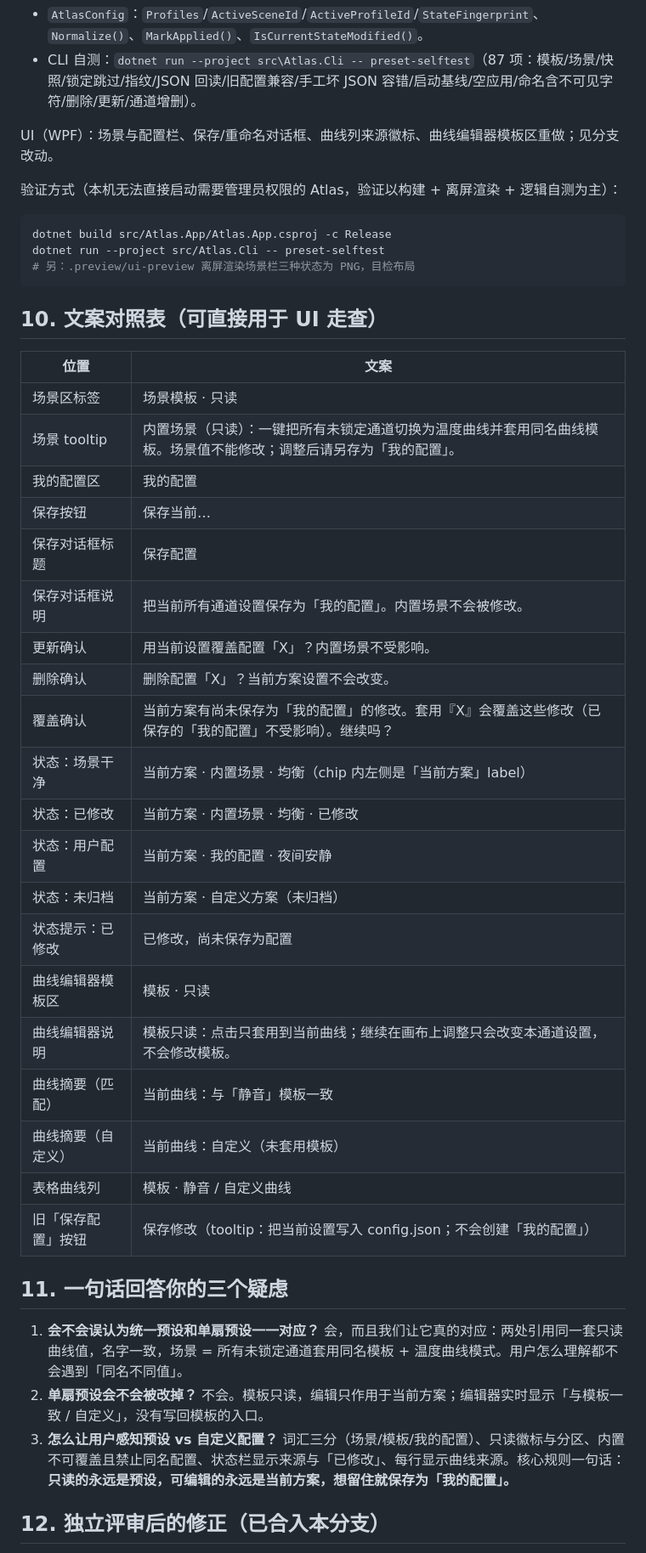
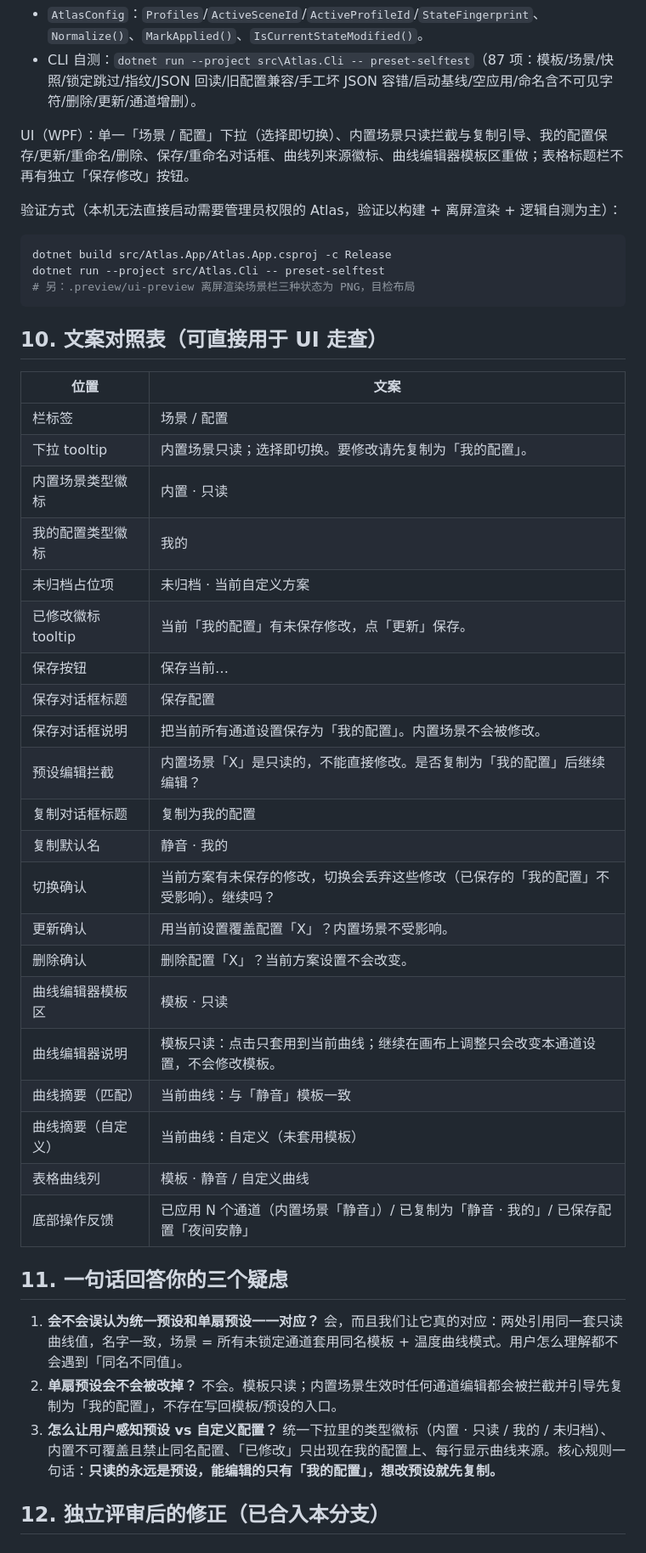
Before and after one commit to hitzhangjie/Atlas, a Markdown page: docs/fan-profiles-design.md, the part around one of its changes. Shown at 85% size. Drawn GitHub-style.

```diff
--- a/docs/fan-profiles-design.md
+++ b/docs/fan-profiles-design.md
@@ -223,7 +232,7 @@ v0.2 已有：
 - `AtlasConfig`：`Profiles`/`ActiveSceneId`/`ActiveProfileId`/`StateFingerprint`、`Normalize()`、`MarkApplied()`、`IsCurrentStateModified()`。
 - CLI 自测：`dotnet run --project src\Atlas.Cli -- preset-selftest`（87 项：模板/场景/快照/锁定跳过/指纹/JSON 回读/旧配置兼容/手工坏 JSON 容错/启动基线/空应用/命名含不可见字符/删除/更新/通道增删）。
 
-UI（WPF）：场景与配置栏、保存/重命名对话框、曲线列来源徽标、曲线编辑器模板区重做；见分支改动。
+UI（WPF）：单一「场景 / 配置」下拉（选择即切换）、内置场景只读拦截与复制引导、我的配置保存/更新/重命名/删除、保存/重命名对话框、曲线列来源徽标、曲线编辑器模板区重做；表格标题栏不再有独立「保存修改」按钮。
 
 验证方式（本机无法直接启动需要管理员权限的 Atlas，验证以构建 + 离屏渲染 + 逻辑自测为主）：
 
@@ -237,32 +246,33 @@ dotnet run --project src/Atlas.Cli -- preset-selftest
 
 | 位置 | 文案 |
 | --- | --- |
-| 场景区标签 | 场景模板 · 只读 |
-| 场景 tooltip | 内置场景（只读）：一键把所有未锁定通道切换为温度曲线并套用同名曲线模板。场景值不能修改；调整后请另存为「我的配置」。 |
-| 我的配置区 | 我的配置 |
+| 栏标签 | 场景 / 配置 |
+| 下拉 tooltip | 内置场景只读；选择即切换。要修改请先复制为「我的配置」。 |
+| 内置场景类型徽标 | 内置 · 只读 |
+| 我的配置类型徽标 | 我的 |
+| 未归档占位项 | 未归档 · 当前自定义方案 |
+| 已修改徽标 tooltip | 当前「我的配置」有未保存修改，点「更新」保存。 |
 | 保存按钮 | 保存当前… |
 | 保存对话框标题 | 保存配置 |
 | 保存对话框说明 | 把当前所有通道设置保存为「我的配置」。内置场景不会被修改。 |
+| 预设编辑拦截 | 内置场景「X」是只读的，不能直接修改。是否复制为「我的配置」后继续编辑？ |
+| 复制对话框标题 | 复制为我的配置 |
+| 复制默认名 | 静音 · 我的 |
+| 切换确认 | 当前方案有未保存的修改，切换会丢弃这些修改（已保存的「我的配置」不受影响）。继续吗？ |
 | 更新确认 | 用当前设置覆盖配置「X」？内置场景不受影响。 |
 | 删除确认 | 删除配置「X」？当前方案设置不会改变。 |
-| 覆盖确认 | 当前方案有尚未保存为「我的配置」的修改。套用『X』会覆盖这些修改（已保存的「我的配置」不受影响）。继续吗？ |
-| 状态：场景干净 | 当前方案 · 内置场景 · 均衡（chip 内左侧是「当前方案」label） |
-| 状态：已修改 | 当前方案 · 内置场景 · 均衡 · 已修改 |
-| 状态：用户配置 | 当前方案 · 我的配置 · 夜间安静 |
-| 状态：未归档 | 当前方案 · 自定义方案（未归档） |
-| 状态提示：已修改 | 已修改，尚未保存为配置 |
 | 曲线编辑器模板区 | 模板 · 只读 |
 | 曲线编辑器说明 | 模板只读：点击只套用到当前曲线；继续在画布上调整只会改变本通道设置，不会修改模板。 |
 | 曲线摘要（匹配） | 当前曲线：与「静音」模板一致 |
 | 曲线摘要（自定义） | 当前曲线：自定义（未套用模板） |
 | 表格曲线列 | 模板 · 静音 / 自定义曲线 |
-| 旧「保存配置」按钮 | 保存修改（tooltip：把当前设置写入 config.json；不会创建「我的配置」） |
+| 底部操作反馈 | 已应用 N 个通道（内置场景「静音」）/ 已复制为「静音 · 我的」/ 已保存配置「夜间安静」 |
 
 ## 11. 一句话回答你的三个疑虑
 
 1. **会不会误认为统一预设和单扇预设一一对应？** 会，而且我们让它真的对应：两处引用同一套只读曲线值，名字一致，场景 = 所有未锁定通道套用同名模板 + 温度曲线模式。用户怎么理解都不会遇到「同名不同值」。
-2. **单扇预设会不会被改掉？** 不会。模板只读，编辑只作用于当前方案；编辑器实时显示「与模板一致 / 自定义」，没有写回模板的入口。
-3. **怎么让用户感知预设 vs 自定义配置？** 词汇三分（场景/模板/我的配置）、只读徽标与分区、内置不可覆盖且禁止同名配置、状态栏显示来源与「已修改」、每行显示曲线来源。核心规则一句话：**只读的永远是预设，可编辑的永远是当前方案，想留住就保存为「我的配置」。**
+2. **单扇预设会不会被改掉？** 不会。模板只读；内置场景生效时任何通道编辑都会被拦截并引导先复制为「我的配置」，不存在写回模板/预设的入口。
+3. **怎么让用户感知预设 vs 自定义配置？** 统一下拉里的类型徽标（内置 · 只读 / 我的 / 未归档）、内置不可覆盖且禁止同名配置、「已修改」只出现在我的配置上、每行显示曲线来源。核心规则一句话：**只读的永远是预设，能编辑的只有「我的配置」，想改预设就先复制。**
 
 ## 12. 独立评审后的修正（已合入本分支）
 
```
Also changed, not shown: other parts of docs/fan-profiles-design.md (+44 -21 lines), docs/branding/ui-profiles-bar-clean.png, docs/branding/ui-profiles-bar-unarchived.png, docs/branding/ui-profiles-bar-w1136.png (added), docs/branding/ui-profiles-bar.png, 5 other files.
